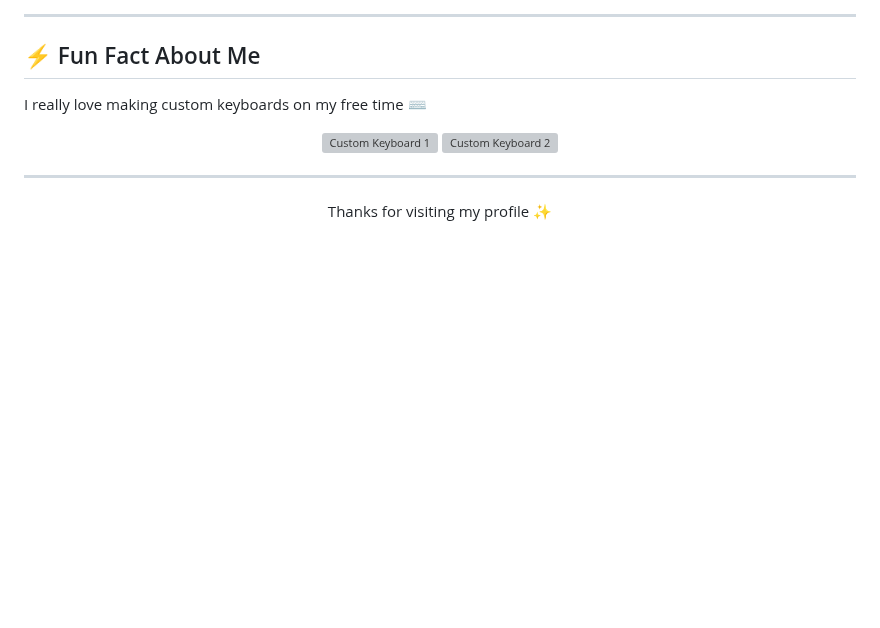
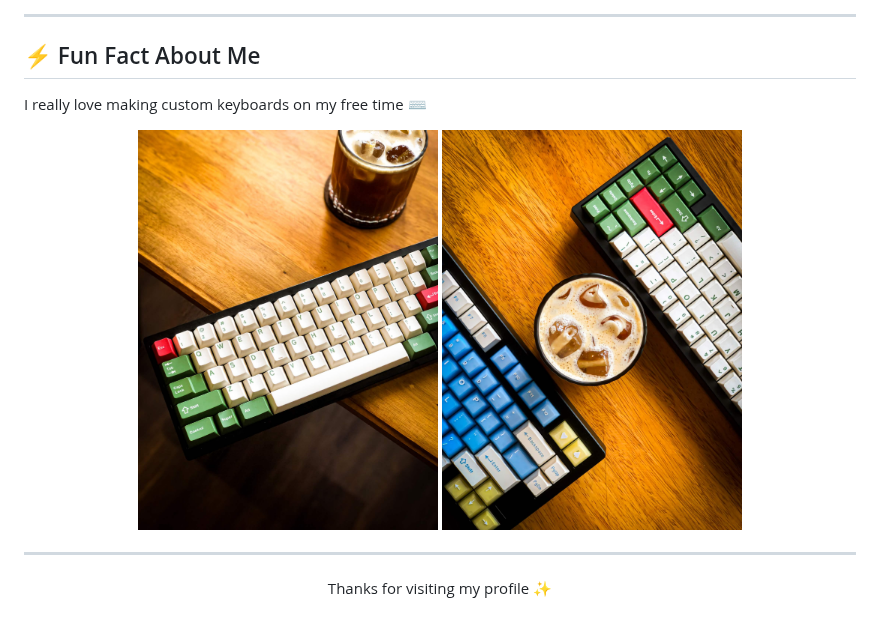
Before and after one commit to watisdis31/watisdis31, a Markdown page: README.md, the part around the change. Drawn GitHub-style; pictures changed too: images/keyboard1.jpg (added), images/keyboard2.jpg (added); blank space fills up the shorter version; grey boxes are pictures that could not be loaded.

Commit message:
refactor: readme and uploaded keyboard pics

```diff
--- a/README.md
+++ b/README.md
@@ -79,8 +79,8 @@ I enjoy building modern web and mobile applications, learning new technologies,
 I really love making custom keyboards on my free time ⌨️
 
 <p align="center">
-  <img src="./IMG_6284.webp" width="300" alt="Custom Keyboard 1"/>
-  <img src="./IMG_6286.webp" width="300" alt="Custom Keyboard 2"/>
+  <img src="./images/keyboard1.jpg" width="300" alt="Custom Keyboard 1"/>
+  <img src="./images/keyboard2.jpg" width="300" alt="Custom Keyboard 2"/>
 </p>
 
 ---
```
Also changed, not shown: 2 other files.
